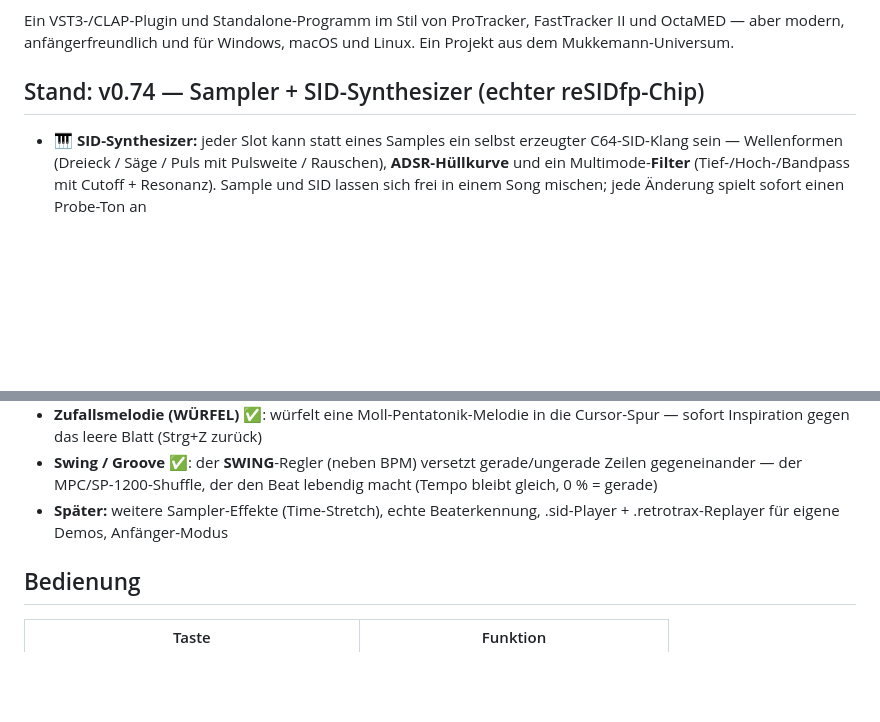
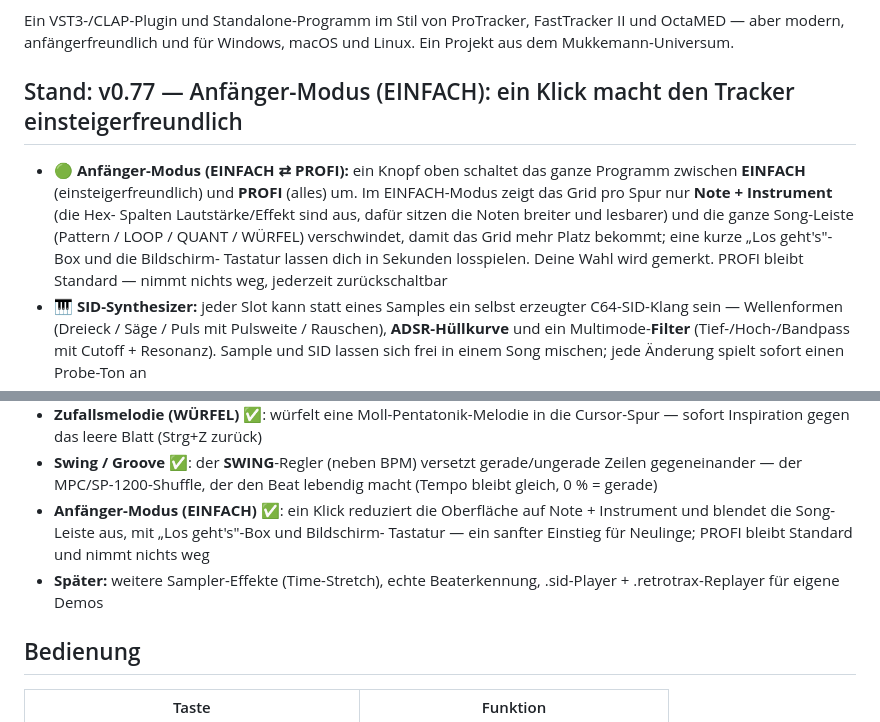
Before and after one commit to Mukkemann1972/retrotrax, a Markdown page: README.de.md, 2 parts joined by grey strips. Rendered like a GitHub page; blank space fills up the shorter version.

```diff
--- a/README.de.md
+++ b/README.de.md
@@ -10,8 +10,16 @@ Ein VST3-/CLAP-Plugin und Standalone-Programm im Stil von ProTracker, FastTracke
 aber modern, anfängerfreundlich und für Windows, macOS und Linux.
 Ein Projekt aus dem Mukkemann-Universum.
 
-## Stand: v0.74 — Sampler + SID-Synthesizer (echter reSIDfp-Chip)
+## Stand: v0.77 — Anfänger-Modus (EINFACH): ein Klick macht den Tracker einsteigerfreundlich
 
+- **🟢 Anfänger-Modus (EINFACH ⇄ PROFI):** ein Knopf oben schaltet das ganze
+  Programm zwischen **EINFACH** (einsteigerfreundlich) und **PROFI** (alles) um.
+  Im EINFACH-Modus zeigt das Grid pro Spur nur **Note + Instrument** (die Hex-
+  Spalten Lautstärke/Effekt sind aus, dafür sitzen die Noten breiter und lesbarer)
+  und die ganze Song-Leiste (Pattern / LOOP / QUANT / WÜRFEL) verschwindet, damit
+  das Grid mehr Platz bekommt; eine kurze „Los geht's"-Box und die Bildschirm-
+  Tastatur lassen dich in Sekunden losspielen. Deine Wahl wird gemerkt. PROFI
+  bleibt Standard — nimmt nichts weg, jederzeit zurückschaltbar
 - **🎹 SID-Synthesizer:** jeder Slot kann statt eines Samples ein selbst
   erzeugter C64-SID-Klang sein — Wellenformen (Dreieck / Säge / Puls mit
   Pulsweite / Rauschen), **ADSR-Hüllkurve** und ein Multimode-**Filter**
@@ -151,8 +159,12 @@ Ein Projekt aus dem Mukkemann-Universum.
 - **Swing / Groove** ✅: der **SWING**-Regler (neben BPM) versetzt gerade/ungerade
   Zeilen gegeneinander — der MPC/SP-1200-Shuffle, der den Beat lebendig macht
   (Tempo bleibt gleich, 0 % = gerade)
+- **Anfänger-Modus (EINFACH)** ✅: ein Klick reduziert die Oberfläche auf Note +
+  Instrument und blendet die Song-Leiste aus, mit „Los geht's"-Box und Bildschirm-
+  Tastatur — ein sanfter Einstieg für Neulinge; PROFI bleibt Standard und nimmt
+  nichts weg
 - **Später:** weitere Sampler-Effekte (Time-Stretch), echte Beaterkennung,
-  .sid-Player + .retrotrax-Replayer für eigene Demos, Anfänger-Modus
+  .sid-Player + .retrotrax-Replayer für eigene Demos
 
 ## Bedienung
 
```
Also changed, not shown: README.md (+14 -2 lines).
